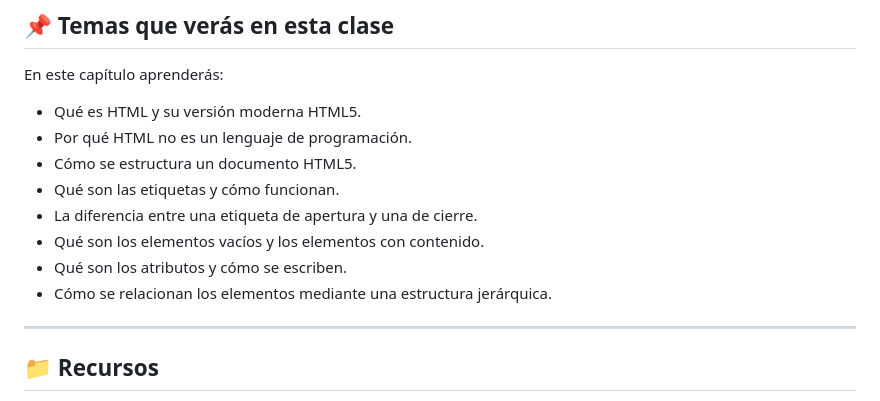
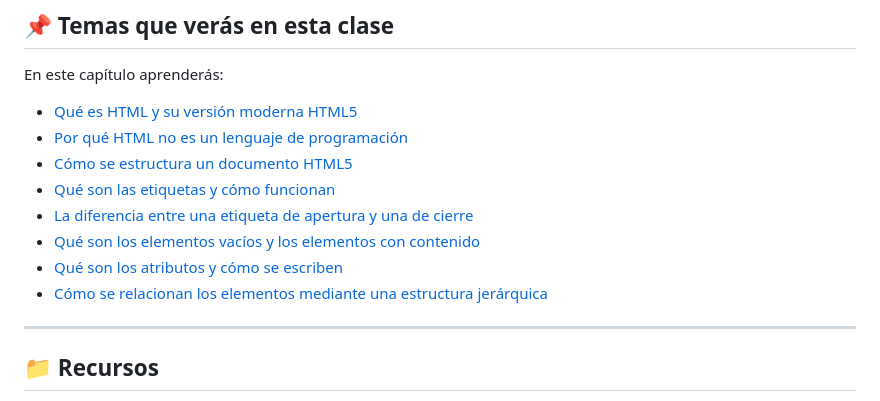
Before and after one commit to IngDanielSanchezSierra/Curso-de-HTML5-CSS3-y-JavaScript, a Markdown page: 001 - HTML5: Introducción/README.md, the part around the change. Rendered like a GitHub page.

```diff
--- a/001 - HTML5: Introducción/README.md
+++ b/001 - HTML5: Introducción/README.md
@@ -11,14 +11,14 @@ En esta clase aprenderás qué es HTML, cómo se estructura un documento HTML5,
 
 En este capítulo aprenderás:
 
-- Qué es HTML y su versión moderna HTML5.
-- Por qué HTML no es un lenguaje de programación.
-- Cómo se estructura un documento HTML5.
-- Qué son las etiquetas y cómo funcionan.
-- La diferencia entre una etiqueta de apertura y una de cierre.
-- Qué son los elementos vacíos y los elementos con contenido.
-- Qué son los atributos y cómo se escriben.
-- Cómo se relacionan los elementos mediante una estructura jerárquica.
+- [Qué es HTML y su versión moderna HTML5](#41-qué-es-html-y-su-versión-moderna-html5)
+- [Por qué HTML no es un lenguaje de programación](#41-qué-es-html-y-su-versión-moderna-html5)
+- [Cómo se estructura un documento HTML5](#42-cómo-se-estructura-html)
+- [Qué son las etiquetas y cómo funcionan](#43-qué-es-una-etiqueta-en-html)
+- [La diferencia entre una etiqueta de apertura y una de cierre](#43-qué-es-una-etiqueta-en-html)
+- [Qué son los elementos vacíos y los elementos con contenido](#45-tipos-de-elementos)
+- [Qué son los atributos y cómo se escriben](#44-atributos)
+- [Cómo se relacionan los elementos mediante una estructura jerárquica](#46-jerarquía-entre-elementos)
 
 ---
 
```
